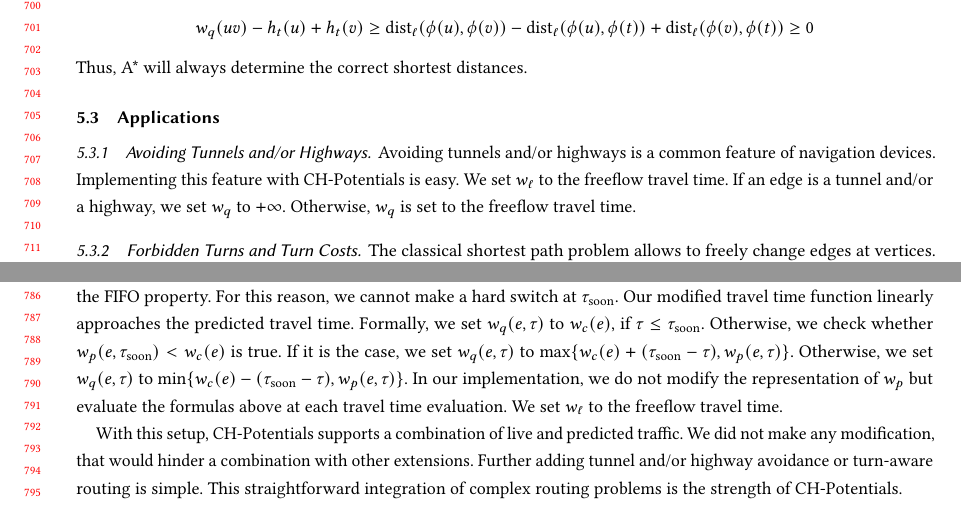
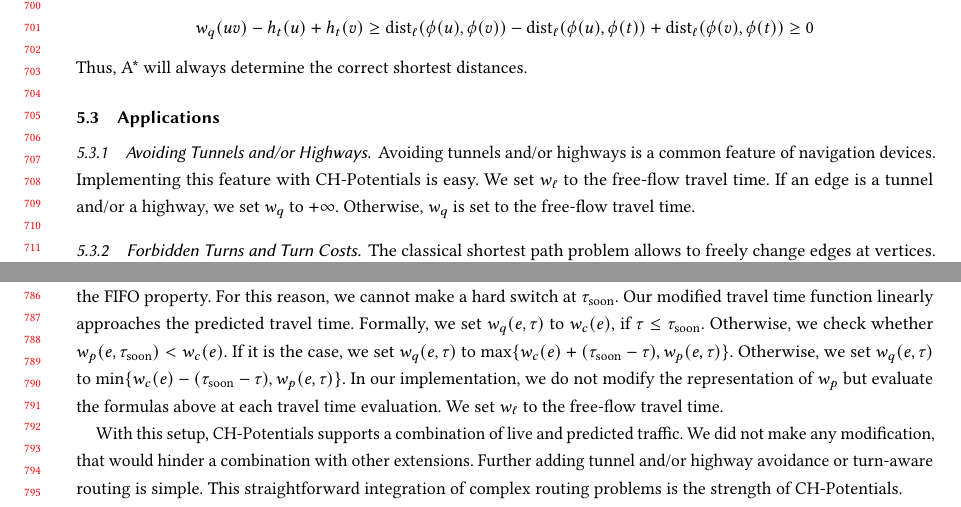
Before and after one commit to kit-algo/ch_potentials, a LaTeX paper (paper/ch_potentials.tex): two parts of pages 14 and 16 of 28, joined at a grey line, cut so that both start at the same text. Compiled offline with pdfLaTeX.

Commit message:
wordsmithing

```diff
--- a/paper/ch_potentials.tex
+++ b/paper/ch_potentials.tex
@@ -976,9 +976,9 @@ Thus, A* will always determine the correct shortest distances.
 
 Avoiding tunnels and/or highways is a common feature of navigation devices.
 Implementing this feature with CH-Potentials is easy.
-We set $w_\ell$ to the freeflow travel time.
+We set $w_\ell$ to the free-flow travel time.
 If an edge is a tunnel and/or a highway, we set $w_q$ to $+\infty$.
-Otherwise, $w_q$ is set to the freeflow travel time.
+Otherwise, $w_q$ is set to the free-flow travel time.
 
 \subsubsection{Forbidden Turns and Turn Costs}
 \label{sec:no-turns}
@@ -1093,12 +1093,12 @@ For this reason, we cannot make a hard switch at $\tau_{\mathrm{soon}}$.
 Our modified travel time function linearly approaches the predicted travel time. % with a bounded slope.
 %
 Formally, we set $w_q(e,\tau)$ to $w_c(e)$, if $\tau \leq \tau_{\mathrm{soon}}$.
-Otherwise, we check whether $w_p(e,\tau_{\mathrm{soon}}) < w_c(e)$ is true.
+Otherwise, we check whether $w_p(e,\tau_{\mathrm{soon}}) < w_c(e)$.
 If it is the case, we set $w_q(e,\tau)$ to $\max\{w_c(e)+(\tau_{\mathrm{soon}}-\tau), w_p(e,\tau)\}$.
 Otherwise, we set $w_q(e,\tau)$ to $\min\{w_c(e)-(\tau_{\mathrm{soon}}-\tau), w_p(e,\tau)\}$.
 % We then run the algorithm of Section~\ref{sec:predicted-traffic} with $w_q$ as query weight.
 In our implementation, we do not modify the representation of $w_p$ but evaluate the formulas above at each travel time evaluation.
-We set $w_\ell$ to the freeflow travel time.
+We set $w_\ell$ to the free-flow travel time.
 
 With this setup, CH-Potentials supports a combination of live and predicted traffic.
 We did not make any modification, that would hinder a combination with other extensions.
```
Also changed, not shown: paper/ch_potentials.tex (10 more changed lines).
